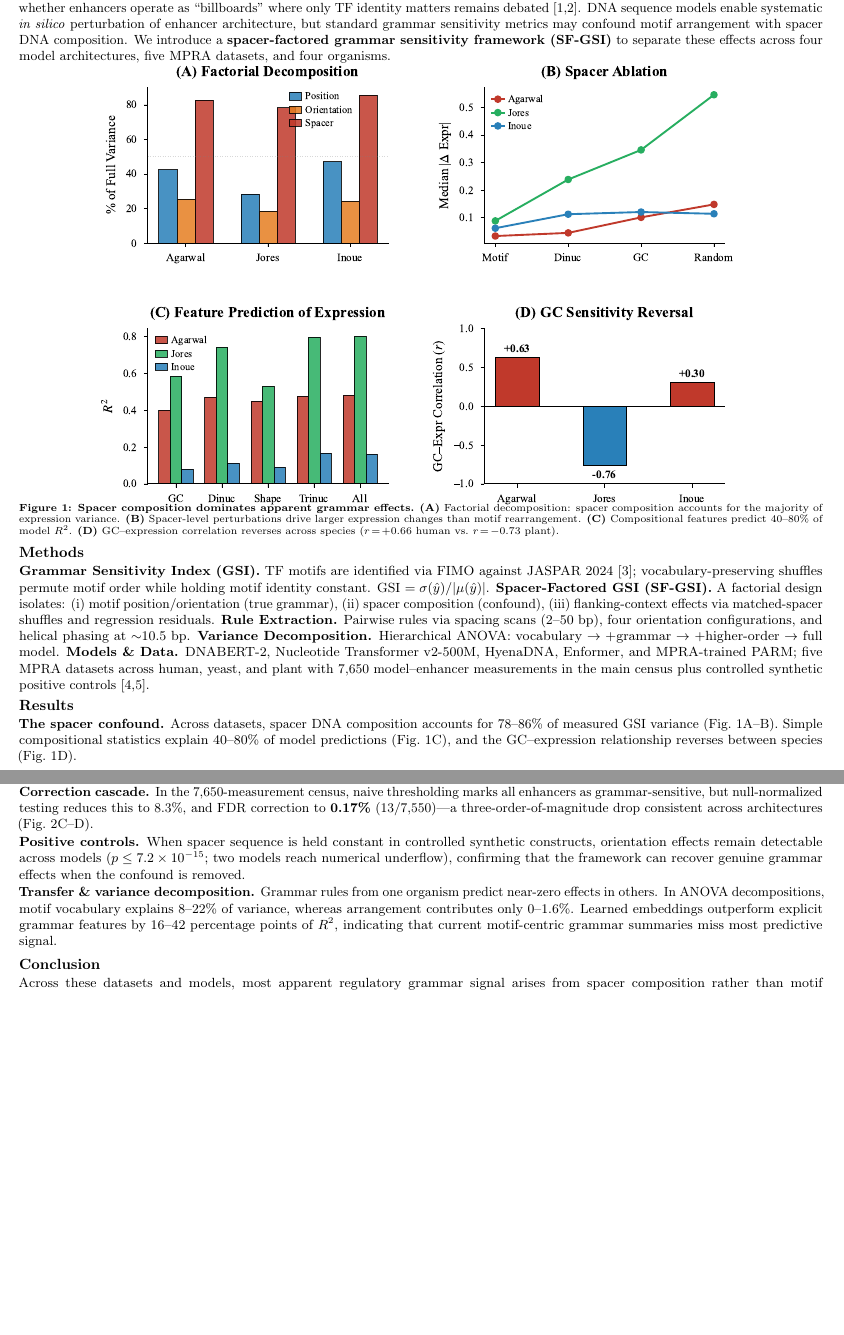
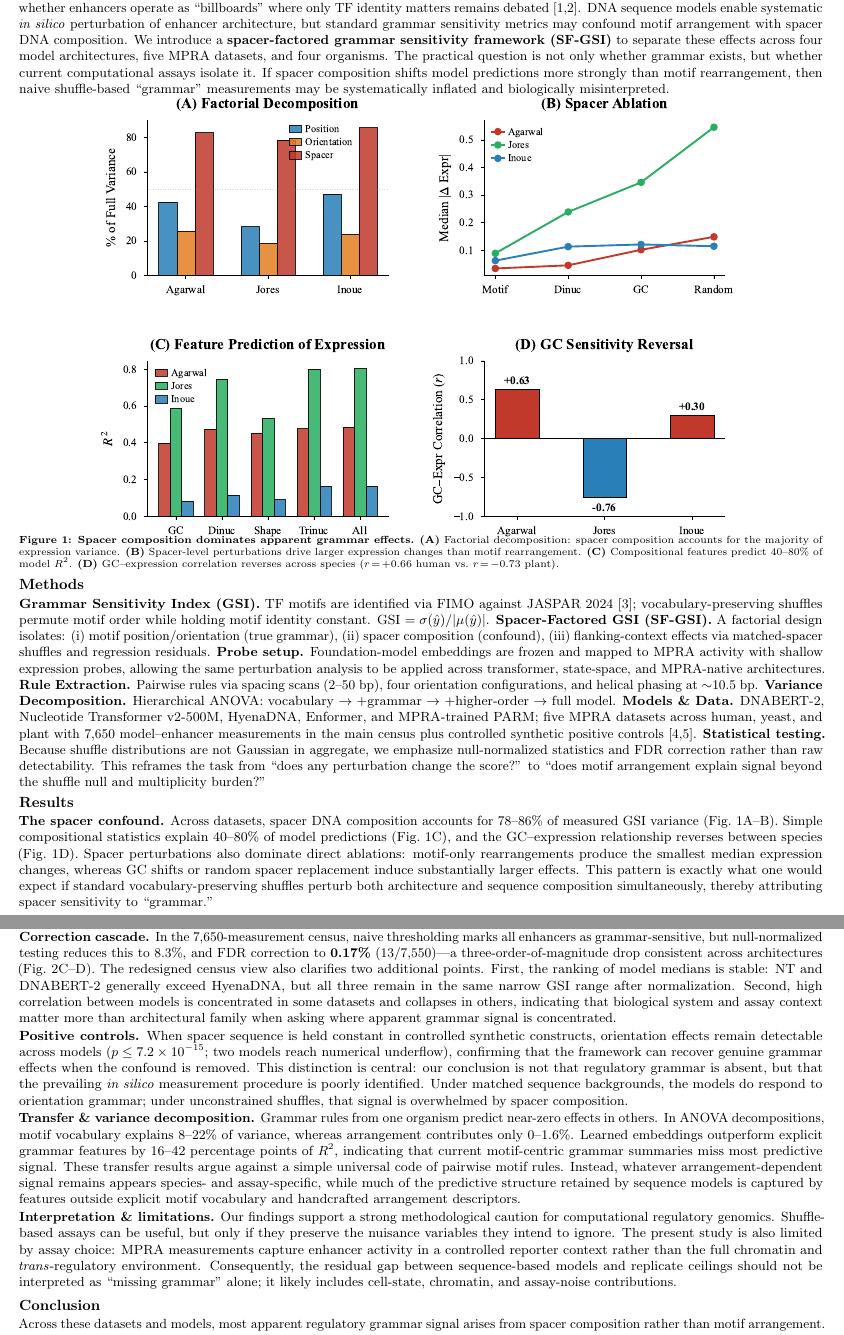
Before and after one commit to bryanc5864/GRAMLANG, a LaTeX document (abstract/ismb_abstract.tex): two parts of pages 1 and 2 of 2, joined at a grey line, cut so that both start at the same text, the shorter picture padded with empty space. Compiled offline with pdfLaTeX.

Commit message:
Expand ISMB abstract into full extended abstract

```diff
--- a/abstract/ismb_abstract.tex
+++ b/abstract/ismb_abstract.tex
@@ -44,6 +44,7 @@ signals detected by DNA sequence models}}
 Whether the spatial arrangement of transcription factor (TF) binding sites encodes functional information---a ``regulatory grammar''---or whether enhancers operate as ``billboards'' where only TF identity matters remains debated~[1,2].
 DNA sequence models enable systematic \textit{in silico} perturbation of enhancer architecture, but standard grammar sensitivity metrics may confound motif arrangement with spacer DNA composition.
 We introduce a \textbf{spacer-factored grammar sensitivity framework (SF-GSI)} to separate these effects across four model architectures, five MPRA datasets, and four organisms.
+The practical question is not only whether grammar exists, but whether current computational assays isolate it. If spacer composition shifts model predictions more strongly than motif rearrangement, then naive shuffle-based ``grammar'' measurements may be systematically inflated and biologically misinterpreted.
 
 \vspace{-2pt}
 \begin{figure}[H]
@@ -66,18 +67,23 @@ TF motifs are identified via FIMO against JASPAR 2024~[3]; vocabulary-preserving
 GSI~$= \sigma(\hat{y}) / |\mu(\hat{y})|$.
 \textbf{Spacer-Factored GSI (SF-GSI).}
 A factorial design isolates: (i)~motif position/orientation (true grammar), (ii)~spacer composition (confound), (iii)~flanking-context effects via matched-spacer shuffles and regression residuals.
+\textbf{Probe setup.}
+Foundation-model embeddings are frozen and mapped to MPRA activity with shallow expression probes, allowing the same perturbation analysis to be applied across transformer, state-space, and MPRA-native architectures.
 \textbf{Rule Extraction.}
 Pairwise rules via spacing scans (2--50~bp), four orientation configurations, and helical phasing at ${\sim}$10.5~bp.
 \textbf{Variance Decomposition.}
 Hierarchical ANOVA: vocabulary $\rightarrow$ +grammar $\rightarrow$ +higher-order $\rightarrow$ full model.
 \textbf{Models \& Data.}
 DNABERT-2, Nucleotide Transformer v2-500M, HyenaDNA, Enformer, and MPRA-trained PARM; five MPRA datasets across human, yeast, and plant with 7{,}650 model--enhancer measurements in the main census plus controlled synthetic positive controls~[4,5].
+\textbf{Statistical testing.}
+Because shuffle distributions are not Gaussian in aggregate, we emphasize null-normalized statistics and FDR correction rather than raw detectability. This reframes the task from ``does any perturbation change the score?'' to ``does motif arrangement explain signal beyond the shuffle null and multiplicity burden?''
 
 \vspace{-2pt}
 \section*{Results}
 
 \textbf{The spacer confound.}
 Across datasets, spacer DNA composition accounts for 78--86\% of measured GSI variance (Fig.~\ref{fig:spacer}A--B). Simple compositional statistics explain 40--80\% of model predictions (Fig.~\ref{fig:spacer}C), and the GC--expression relationship reverses between species (Fig.~\ref{fig:spacer}D).
+Spacer perturbations also dominate direct ablations: motif-only rearrangements produce the smallest median expression changes, whereas GC shifts or random spacer replacement induce substantially larger effects. This pattern is exactly what one would expect if standard vocabulary-preserving shuffles perturb both architecture and sequence composition simultaneously, thereby attributing spacer sensitivity to ``grammar.''
 
 \vspace{-2pt}
 \begin{figure}[H]
@@ -94,12 +100,18 @@ Across datasets, spacer DNA composition accounts for 78--86\% of measured GSI va
 \vspace{-4pt}
 \textbf{Correction cascade.}
 In the 7{,}650-measurement census, naive thresholding marks all enhancers as grammar-sensitive, but null-normalized testing reduces this to 8.3\%, and FDR correction to \textbf{0.17\%} (13/7{,}550)---a three-order-of-magnitude drop consistent across architectures (Fig.~\ref{fig:census}C--D).
+The redesigned census view also clarifies two additional points. First, the ranking of model medians is stable: NT and DNABERT-2 generally exceed HyenaDNA, but all three remain in the same narrow GSI range after normalization. Second, high correlation between models is concentrated in some datasets and collapses in others, indicating that biological system and assay context matter more than architectural family when asking where apparent grammar signal is concentrated.
 
 \textbf{Positive controls.}
 When spacer sequence is held constant in controlled synthetic constructs, orientation effects remain detectable across models ($p \le 7.2\times10^{-15}$; two models reach numerical underflow), confirming that the framework can recover genuine grammar effects when the confound is removed.
+This distinction is central: our conclusion is not that regulatory grammar is absent, but that the prevailing \textit{in silico} measurement procedure is poorly identified. Under matched sequence backgrounds, the models do respond to orientation grammar; under unconstrained shuffles, that signal is overwhelmed by spacer composition.
 
 \textbf{Transfer \& variance decomposition.}
 Grammar rules from one organism predict near-zero effects in others. In ANOVA decompositions, motif vocabulary explains 8--22\% of variance, whereas arrangement contributes only 0--1.6\%. Learned embeddings outperform explicit grammar features by 16--42 percentage points of $R^2$, indicating that current motif-centric grammar summaries miss most predictive signal.
+These transfer results argue against a simple universal code of pairwise motif rules. Instead, whatever arrangement-dependent signal remains appears species- and assay-specific, while much of the predictive structure retained by sequence models is captured by features outside explicit motif vocabulary and handcrafted arrangement descriptors.
+
+\textbf{Interpretation \& limitations.}
+Our findings support a strong methodological caution for computational regulatory genomics. Shuffle-based assays can be useful, but only if they preserve the nuisance variables they intend to ignore. The present study is also limited by assay choice: MPRA measurements capture enhancer activity in a controlled reporter context rather than the full chromatin and \textit{trans}-regulatory environment. Consequently, the residual gap between sequence-based models and replicate ceilings should not be interpreted as ``missing grammar'' alone; it likely includes cell-state, chromatin, and assay-noise contributions.
 
 \section*{Conclusion}
 
```
Also changed, not shown: abstract/ismb_abstract.pdf, abstract/ismb_abstract.tex (3 more changed lines).
